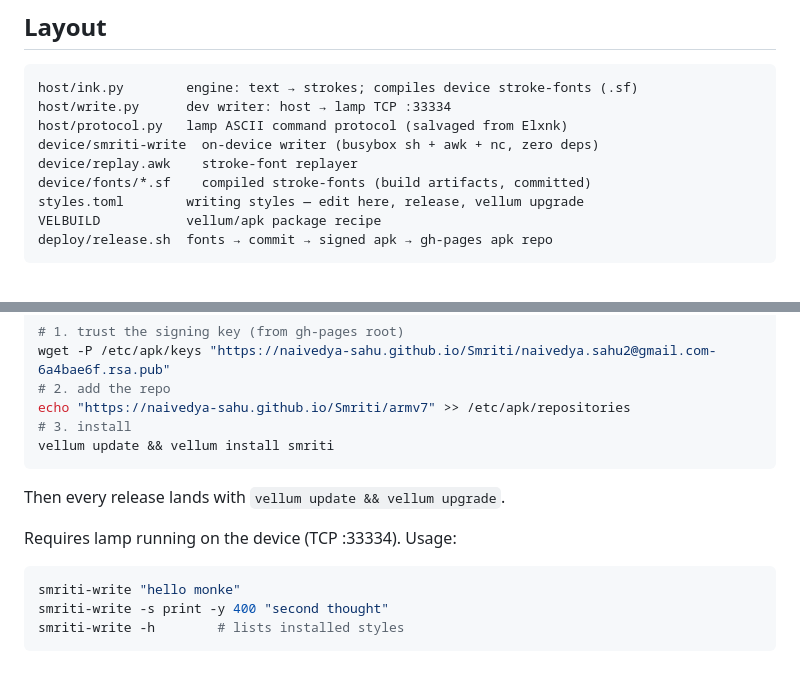
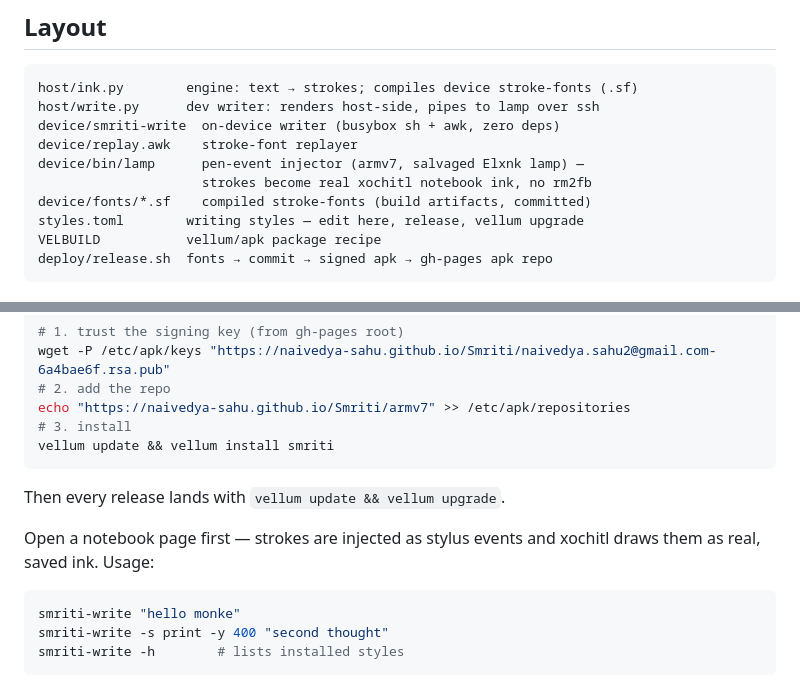
Before and after one commit to Naivedya-sahu/Smriti, a Markdown page: README.md, 2 parts joined by grey strips. Rendered like a GitHub page.

Commit message:
v0.1.1-r1: pen-injection grammar, bundle lamp, drop nc/TCP path

````diff
--- a/README.md
+++ b/README.md
@@ -12,10 +12,11 @@ in Python for RM2 (armv7).
 
 ```
 host/ink.py        engine: text → strokes; compiles device stroke-fonts (.sf)
-host/write.py      dev writer: host → lamp TCP :33334
-host/protocol.py   lamp ASCII command protocol (salvaged from Elxnk)
-device/smriti-write  on-device writer (busybox sh + awk + nc, zero deps)
+host/write.py      dev writer: renders host-side, pipes to lamp over ssh
+device/smriti-write  on-device writer (busybox sh + awk, zero deps)
 device/replay.awk    stroke-font replayer
+device/bin/lamp      pen-event injector (armv7, salvaged Elxnk lamp) —
+                     strokes become real xochitl notebook ink, no rm2fb
 device/fonts/*.sf    compiled stroke-fonts (build artifacts, committed)
 styles.toml        writing styles — edit here, release, vellum upgrade
 VELBUILD           vellum/apk package recipe
@@ -50,7 +51,8 @@ vellum update && vellum install smriti
 
 Then every release lands with `vellum update && vellum upgrade`.
 
-Requires lamp running on the device (TCP :33334). Usage:
+Open a notebook page first — strokes are injected as stylus events and
+xochitl draws them as real, saved ink. Usage:
 
 ```sh
 smriti-write "hello monke"
````
Also changed, not shown: device_screen.png (added), 6 other files.
